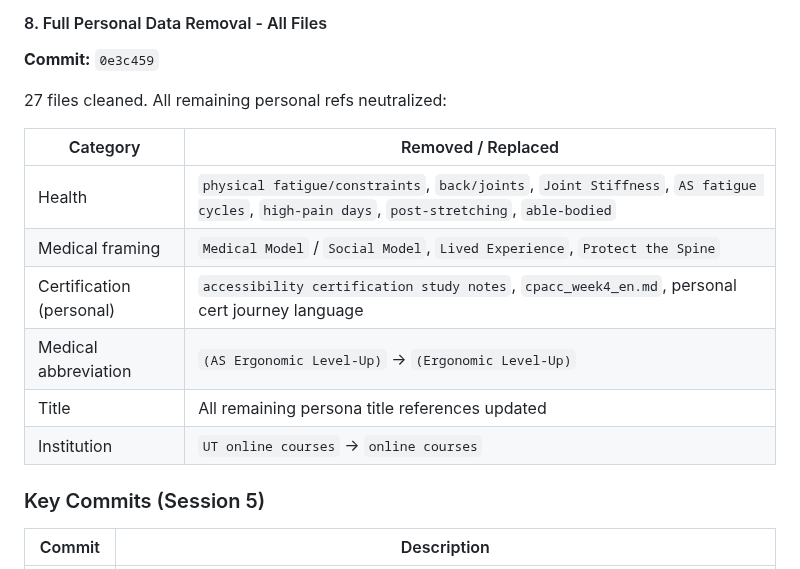
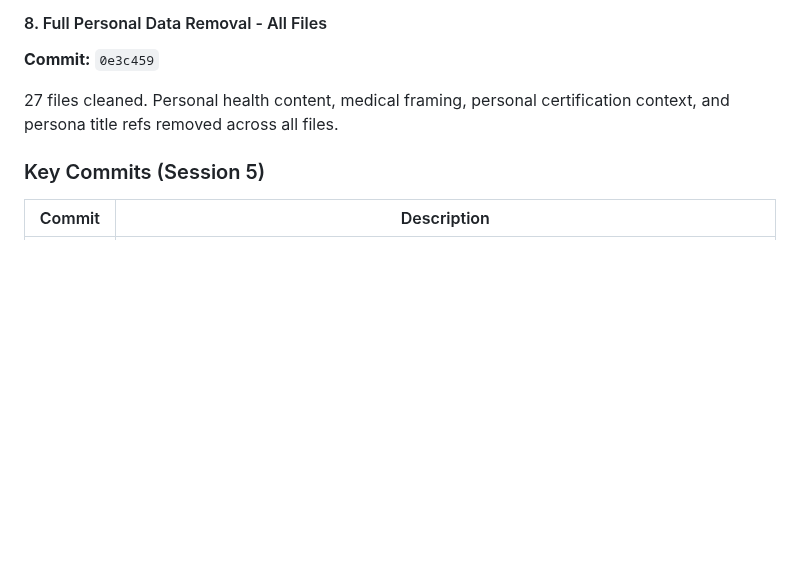
Before and after one commit to jiansuphd/vibe-id-daily-fix, a Markdown page: 00_meta/Export Chat.md, the part around the change. GitHub-like rendering; blank space fills up the shorter version.

Commit message:
privacy: remove personal health terms from Session 5 cleanup table in Export Chat.md

```diff
--- a/00_meta/Export Chat.md
+++ b/00_meta/Export Chat.md
@@ -1247,16 +1247,7 @@ Em dash normalization had split compound words in `Work Plan.md`. Fixed:
 #### 8. Full Personal Data Removal - All Files
 **Commit:** `0e3c459`
 
-27 files cleaned. All remaining personal refs neutralized:
-
-| Category | Removed / Replaced |
-|---|---|
-| Health | `physical fatigue/constraints`, `back/joints`, `Joint Stiffness`, `AS fatigue cycles`, `high-pain days`, `post-stretching`, `able-bodied` |
-| Medical framing | `Medical Model` / `Social Model`, `Lived Experience`, `Protect the Spine` |
-| Certification (personal) | `accessibility certification study notes`, `cpacc_week4_en.md`, personal cert journey language |
-| Medical abbreviation | `(AS Ergonomic Level-Up)` → `(Ergonomic Level-Up)` |
-| Title | All remaining persona title references updated |
-| Institution | `UT online courses` → `online courses` |
+27 files cleaned. Personal health content, medical framing, personal certification context, and persona title refs removed across all files.
 
 ### Key Commits (Session 5)
 
```
